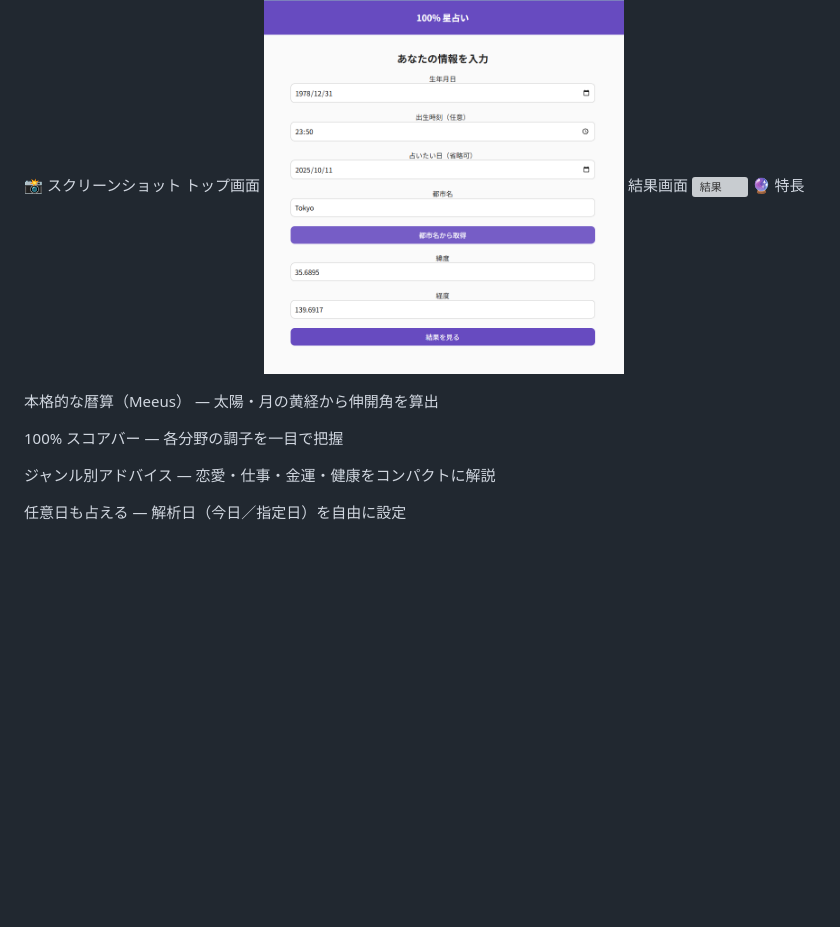
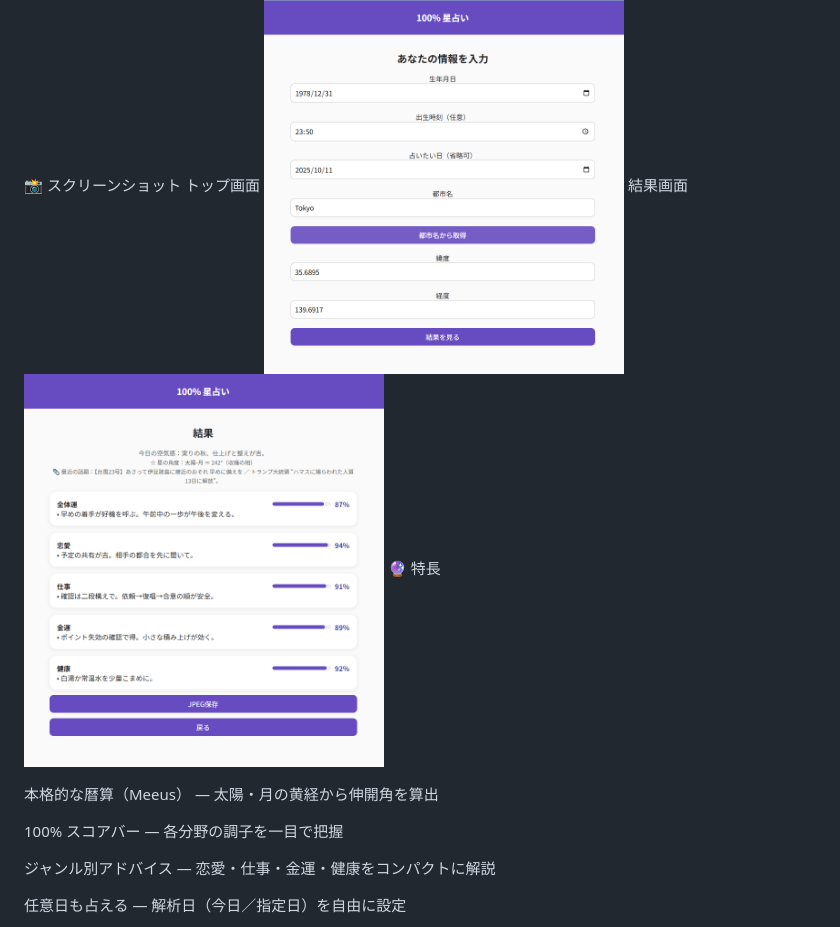
Before and after one commit to Masato-Nasu/horoscope-100pct, a Markdown page: README.md, the part around the change. Rendered like a GitHub page; blank space fills up the shorter version; grey boxes are pictures that could not be loaded.

```diff
--- a/README.md
+++ b/README.md
@@ -13,7 +13,7 @@
 トップ画面
 <img src="docs/screenshot-top.png" width="360" alt="トップ">
 結果画面
-<img src="[docs/screenshot-result.png]" width="360" alt="結果">
+<img src="docs/screenshot-result.png" width="360" alt="結果">
 🔮 特長
 
 本格的な暦算（Meeus） — 太陽・月の黄経から伸開角を算出
```
